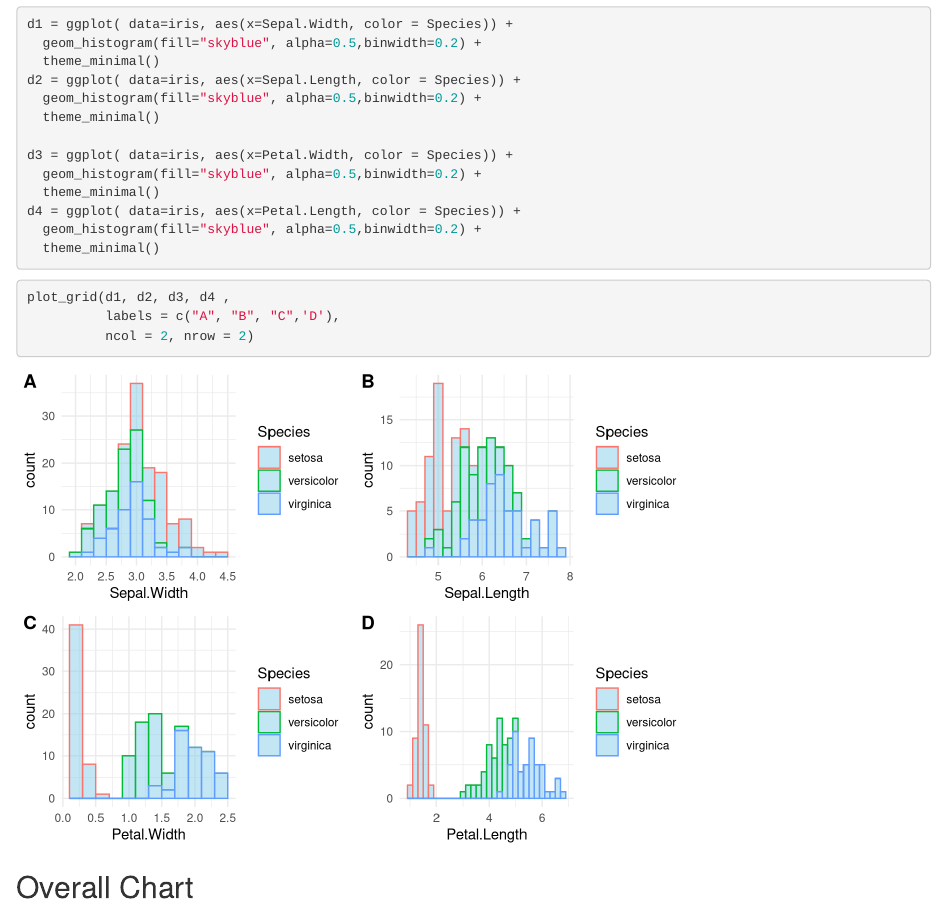
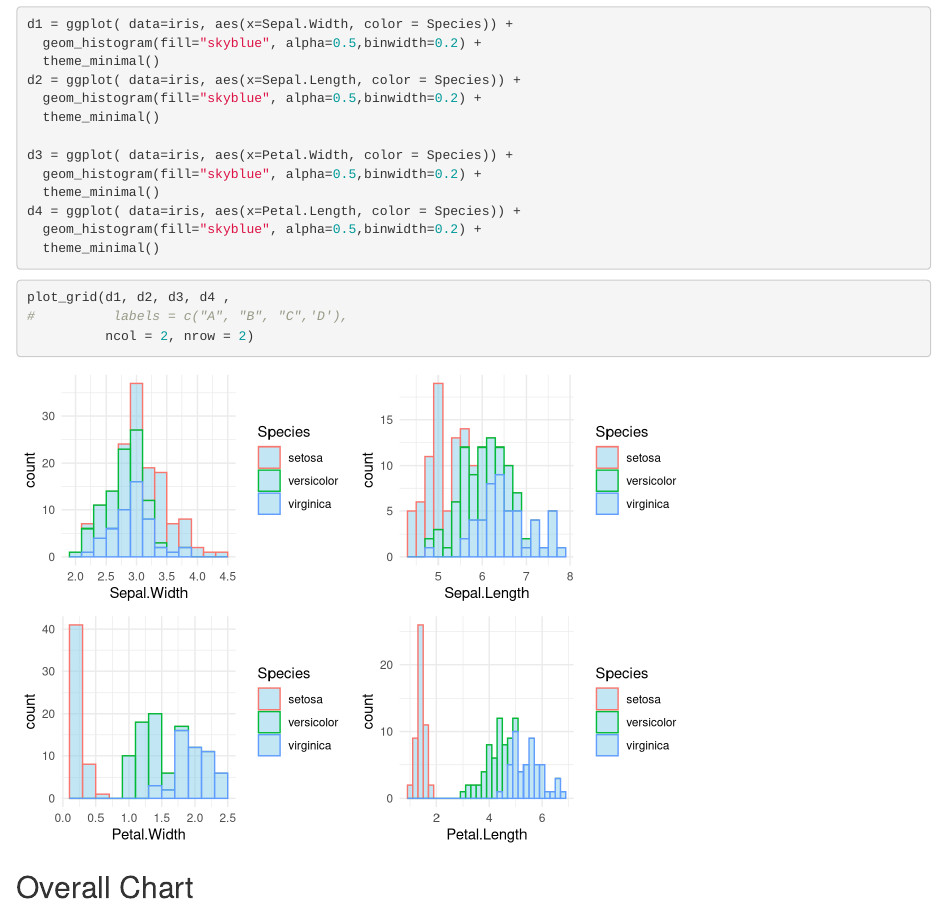
Before and after one commit to maryannechan51194/R_Group_Project, an R Markdown document (Lab_2._jan19(add comment).Rmd): the page in a window 1100 px wide, from 3870 px down. Rendered offline with R 4.5, knitr and Pandoc, with nearby package versions.

Commit message:
Make off the default Labels

````diff
--- a/Lab_2._jan19(add comment).Rmd
+++ b/Lab_2._jan19(add comment).Rmd
@@ -63,7 +63,7 @@ d4 = ggplot( data=iris, aes(x=Petal.Length, color = Species)) +
 ```
 ```{r}
 plot_grid(d1, d2, d3, d4 ,
-          labels = c("A", "B", "C",'D'),
+#          labels = c("A", "B", "C",'D'),
           ncol = 2, nrow = 2)
 ```
 
````
